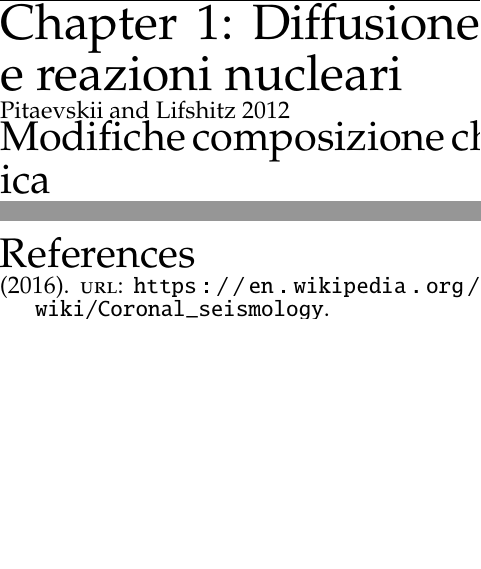
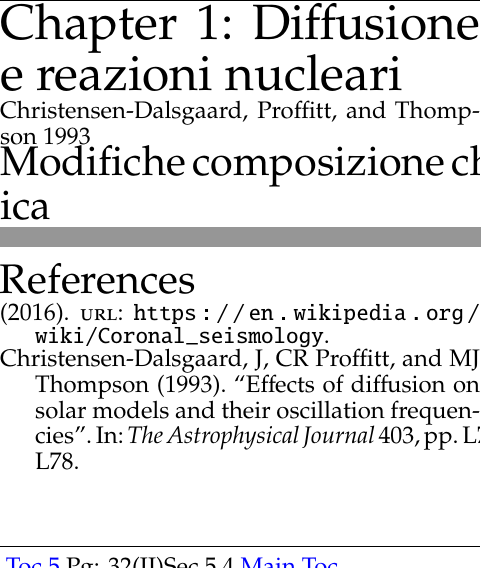
Before and after one commit to Pippetta87/elioalbum, a LaTeX thesis (main.tex, which reads hotpoints.tex): two parts of pages 2 and 38 of 249 before the commit and two parts of pages 2 and 40 of 252 after it, joined at a grey line, cut so that both start at the same text, the shorter picture padded with empty space. Compiled offline with pdfLaTeX.

Commit message:
try ref from innocenti.bib

```diff
--- a/hotpoints.tex
+++ b/hotpoints.tex
@@ -8,7 +8,8 @@
 
 %\begin{refsection}[KinHyd-rev.bib]
 
-\cite{pit12kinetics}
+\cite{ch93}
+%\cite{pit12kinetics}
 
 %\printbibliography
 
```
Also changed, not shown: innocenti.bib (+3 -0 lines).
